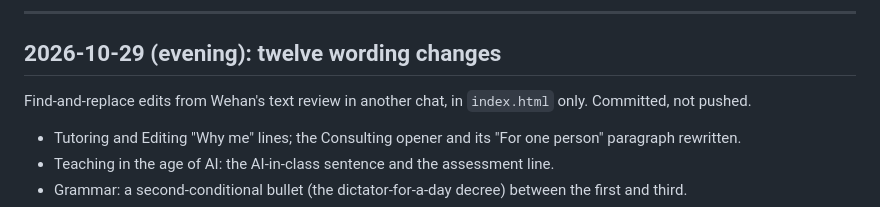
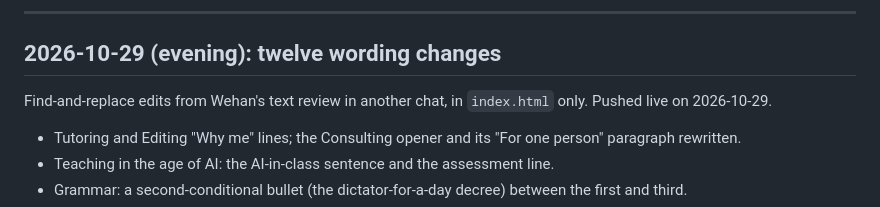
Before and after one commit to wehancoombs/wehancoombs.github.io, a Markdown page: PROGRESS.md, the part around the change. GitHub-like rendering.

Commit message:
PROGRESS.md: the wording changes are live
Co-Authored-By: Claude Fable 5.1 <noreply@anthropic.com>

```diff
--- a/PROGRESS.md
+++ b/PROGRESS.md
@@ -340,7 +340,7 @@ Wehan's eleven-point list, imported from another chat. Pushed live on 2026-10-29
 
 ## 2026-10-29 (evening): twelve wording changes
 
-Find-and-replace edits from Wehan's text review in another chat, in `index.html` only. Committed, not pushed.
+Find-and-replace edits from Wehan's text review in another chat, in `index.html` only. Pushed live on 2026-10-29.
 
 - Tutoring and Editing "Why me" lines; the Consulting opener and its "For one person" paragraph rewritten.
 - Teaching in the age of AI: the AI-in-class sentence and the assessment line.
```
